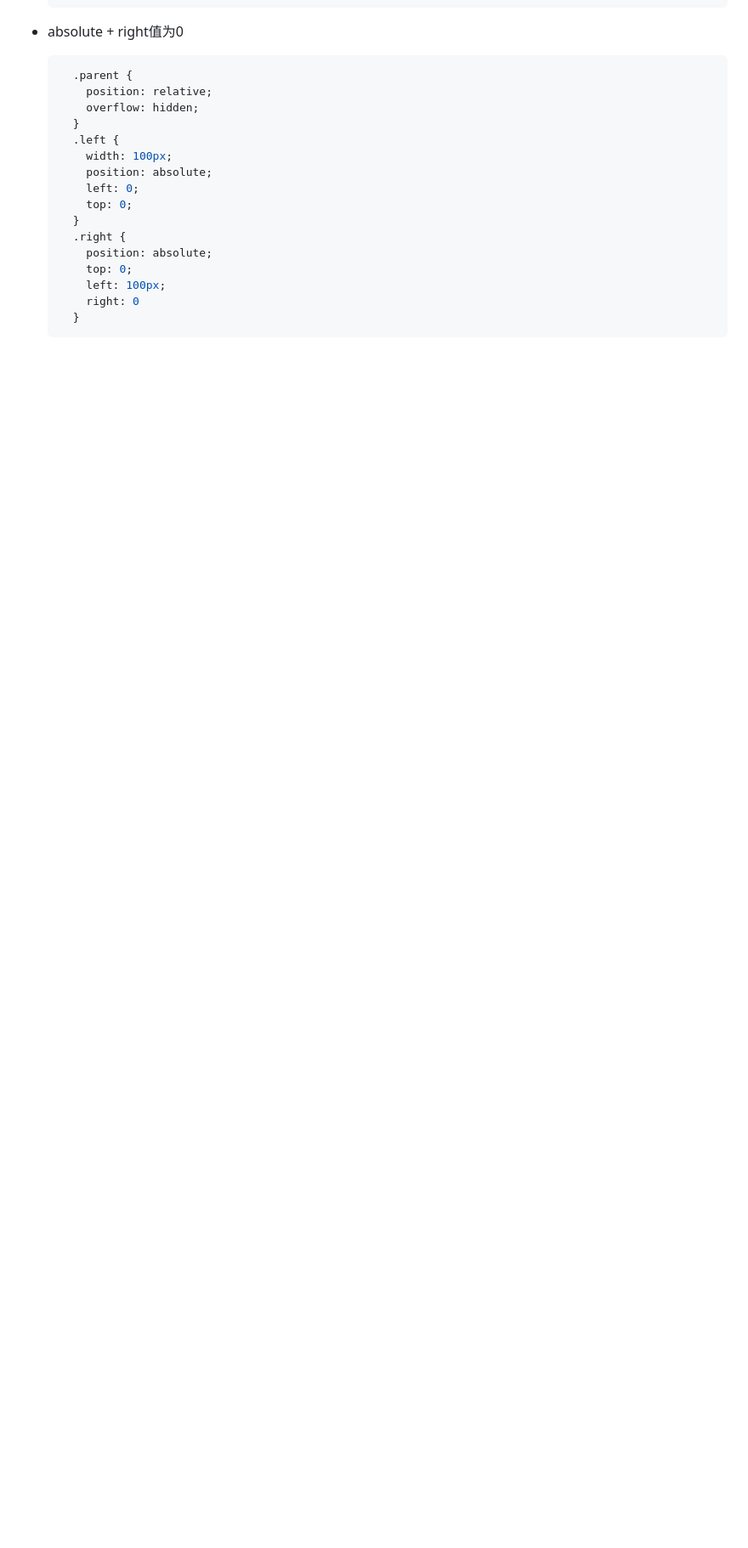
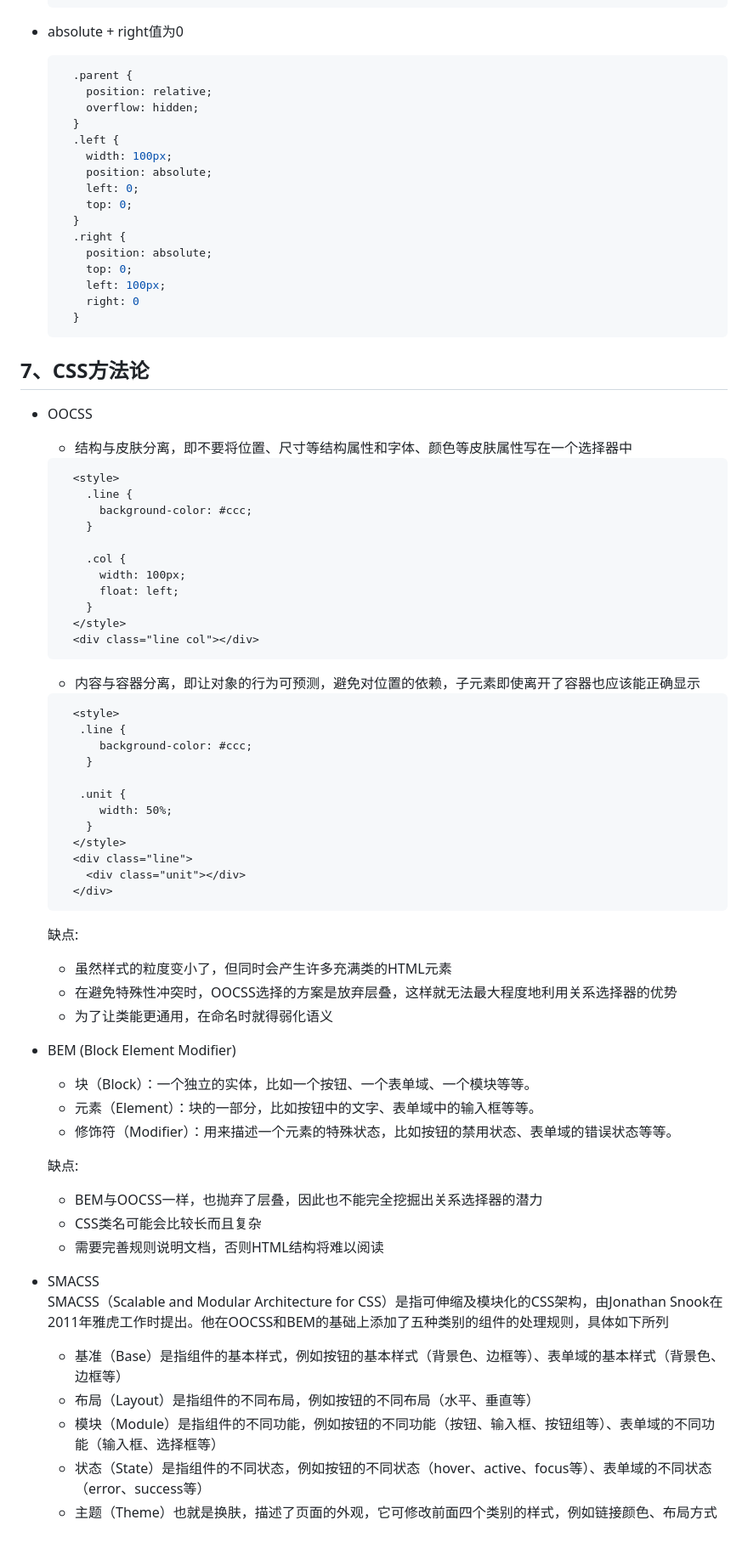
Before and after one commit to ll799268/native-code, a Markdown page: caseInterview/css.md, the part around the change. Shown at 85% size. GitHub-like rendering; blank space fills up the shorter version.

Commit message:
feat: css内容

````diff
--- a/caseInterview/css.md
+++ b/caseInterview/css.md
@@ -212,3 +212,62 @@ docEl.style.fontSize = fontsize
       right: 0
     }
   ```
+
+## 7、CSS方法论
+
+* OOCSS
+  * 结构与皮肤分离，即不要将位置、尺寸等结构属性和字体、颜色等皮肤属性写在一个选择器中
+
+  ```html
+    <style>
+      .line {
+        background-color: #ccc;
+      }
+
+      .col {
+        width: 100px;
+        float: left;
+      }
+    </style>
+    <div class="line col"></div>
+  ```
+
+  * 内容与容器分离，即让对象的行为可预测，避免对位置的依赖，子元素即使离开了容器也应该能正确显示
+
+  ```html
+    <style>
+     .line {
+        background-color: #ccc;
+      }
+
+     .unit {
+        width: 50%;
+      }
+    </style>
+    <div class="line">
+      <div class="unit"></div>
+    </div>
+  ```
+
+  缺点:
+  * 虽然样式的粒度变小了，但同时会产生许多充满类的HTML元素
+  * 在避免特殊性冲突时，OOCSS选择的方案是放弃层叠，这样就无法最大程度地利用关系选择器的优势
+  * 为了让类能更通用，在命名时就得弱化语义
+
+* BEM (Block Element Modifier)
+  * 块（Block）：一个独立的实体，比如一个按钮、一个表单域、一个模块等等。
+  * 元素（Element）：块的一部分，比如按钮中的文字、表单域中的输入框等等。
+  * 修饰符（Modifier）：用来描述一个元素的特殊状态，比如按钮的禁用状态、表单域的错误状态等等。
+
+  缺点:
+  * BEM与OOCSS一样，也抛弃了层叠，因此也不能完全挖掘出关系选择器的潜力
+  * CSS类名可能会比较长而且复杂
+  * 需要完善规则说明文档，否则HTML结构将难以阅读
+
+* SMACSS
+SMACSS（Scalable and Modular Architecture for CSS）是指可伸缩及模块化的CSS架构，由Jonathan Snook在2011年雅虎工作时提出。他在OOCSS和BEM的基础上添加了五种类别的组件的处理规则，具体如下所列
+  * 基准（Base）是指组件的基本样式，例如按钮的基本样式（背景色、边框等）、表单域的基本样式（背景色、边框等）
+  * 布局（Layout）是指组件的不同布局，例如按钮的不同布局（水平、垂直等）
+  * 模块（Module）是指组件的不同功能，例如按钮的不同功能（按钮、输入框、按钮组等）、表单域的不同功能（输入框、选择框等）
+  * 状态（State）是指组件的不同状态，例如按钮的不同状态（hover、active、focus等）、表单域的不同状态（error、success等）
+  * 主题（Theme）也就是换肤，描述了页面的外观，它可修改前面四个类别的样式，例如链接颜色、布局方式
````
